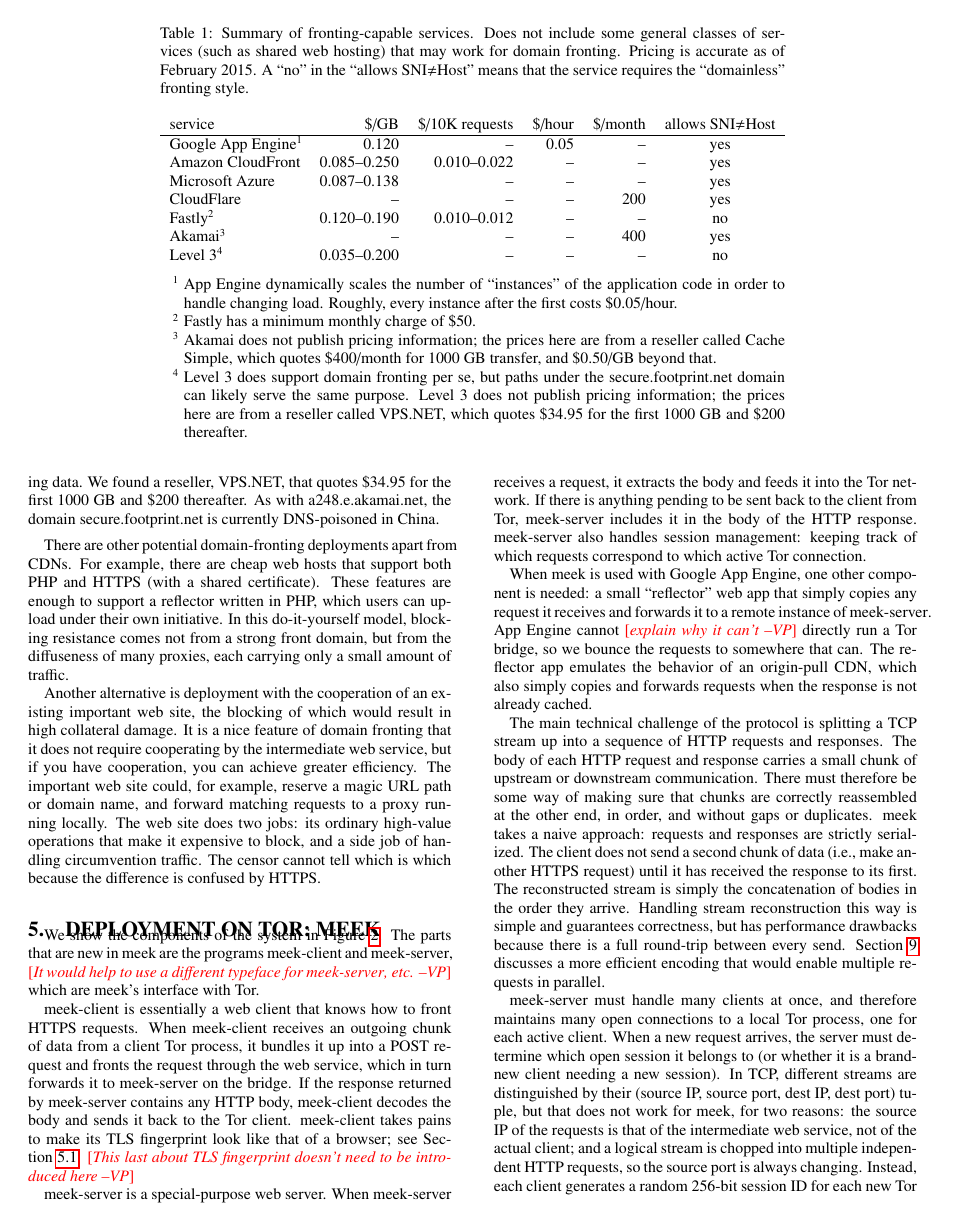
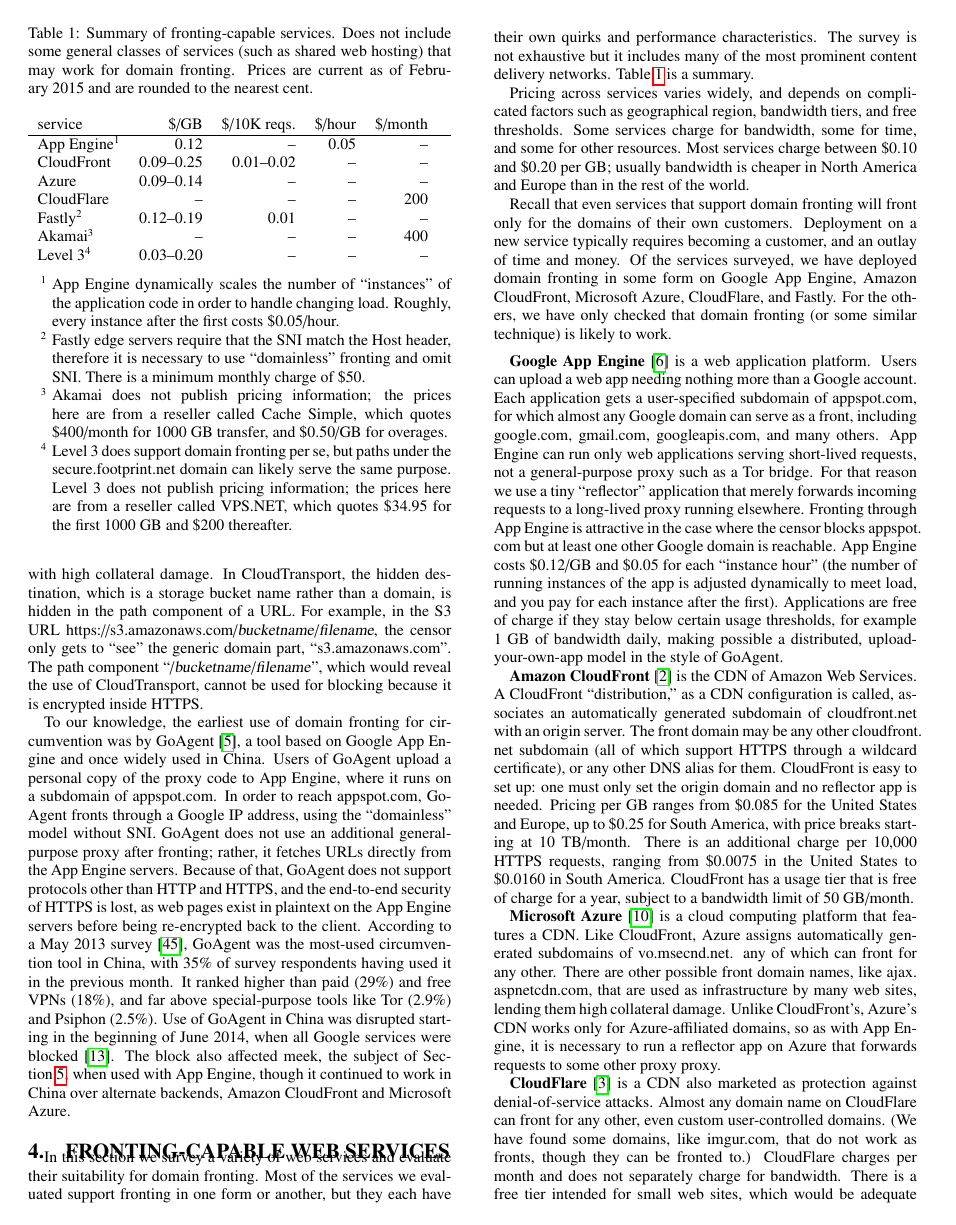
Before and after one commit to oxtoacart/cs261n, a LaTeX paper (docs/fronting.tex): page 5 of 14 before the commit and page 4 of 14 after it. Compiled offline with pdfLaTeX.

Commit message:
Coax the survey table into \linewidth.

```diff
--- a/docs/fronting.tex
+++ b/docs/fronting.tex
@@ -565,34 +565,34 @@
 Summary of fronting-capable services.
 Does not include some general classes of services (such as shared web hosting)
 that may work for domain fronting.
-Pricing is accurate as of February~2015.
-A ``no'' in the ``allows SNI$\ne$Host'' means that the service requires the ``domainless'' fronting style.
+Prices are current as of February~2015 and are
+rounded to the nearest cent.
 }
 \label{tab:survey}
 
-\begin{tabular}{l r r r r c}
-service                    &        \$/GB & \$/10K requests & \$/hour & \$/month & allows SNI$\ne$Host \\
+\begin{tabular*}{\linewidth}{l r r r r}
+service             &        \$/GB & \$/10K reqs. & \$/hour & \$/month \\
 \hline
-Google App Engine\tnote{1} &        0.120 &              -- &    0.05 &       -- & yes \\
-Amazon CloudFront          & 0.085--0.250 &    0.010--0.022 &      -- &       -- & yes \\
-Microsoft Azure            & 0.087--0.138 &              -- &      -- &       -- & yes \\
-CloudFlare                 &           -- &              -- &      -- &      200 & yes \\
-Fastly\tnote{2}            & 0.120--0.190 &    0.010--0.012 &      -- &       -- & no  \\
-Akamai\tnote{3}            &           -- &              -- &      -- &      400 & yes \\
-Level~3\tnote{4}           & 0.035--0.200 &              -- &      -- &       -- & no  \\
+App Engine\tnote{1} &       0.12 &              -- &    0.05 &       -- \\
+CloudFront          & 0.09--0.25 &      0.01--0.02 &      -- &       -- \\
+Azure               & 0.09--0.14 &              -- &      -- &       -- \\
+CloudFlare          &         -- &              -- &      -- &      200 \\
+Fastly\tnote{2}     & 0.12--0.19 &            0.01 &      -- &       -- \\
+Akamai\tnote{3}     &         -- &              -- &      -- &      400 \\
+Level~3\tnote{4}    & 0.03--0.20 &              -- &      -- &       -- \\
 % EdgeCast
 \noalign{\smallskip}
-\end{tabular}
+\end{tabular*}
 
 \begin{tablenotes}
 \item[1] App Engine dynamically scales the number of ``instances'' of the application code in order to handle changing load. Roughly, every instance after the first costs \$0.05/hour.
-\item[2] Fastly has a minimum monthly charge of \$50.
-\item[3] Akamai does not publish pricing information; the prices here are from a reseller called Cache Simple, which quotes \$400/month for 1000~GB transfer, and \$0.50/GB beyond that.
+\item[2] Fastly edge servers require that the SNI match the Host header, therefore it is necessary to use ``domainless'' fronting and omit SNI. There is a minimum monthly charge of \$50.
+\item[3] Akamai does not publish pricing information; the prices here are from a reseller called Cache Simple, which quotes \$400/month for 1000~GB transfer, and \$0.50/GB for overages.
 \item[4] Level~3 does support domain fronting per se, but paths under the \urll{secure.footprint.net} domain can likely serve the same purpose. Level~3 does not publish pricing information; the prices here are from a reseller called VPS.NET, which quotes \$34.95 for the first 1000~GB and \$200 thereafter.
 \end{tablenotes}
 
 \end{threeparttable}
-\end{table*}
+\end{table}
 
 In this section we survey a variety of web services and evaluate
 their suitability for domain fronting.
```
Also changed, not shown: docs/fronting.tex (2 more changed lines).
